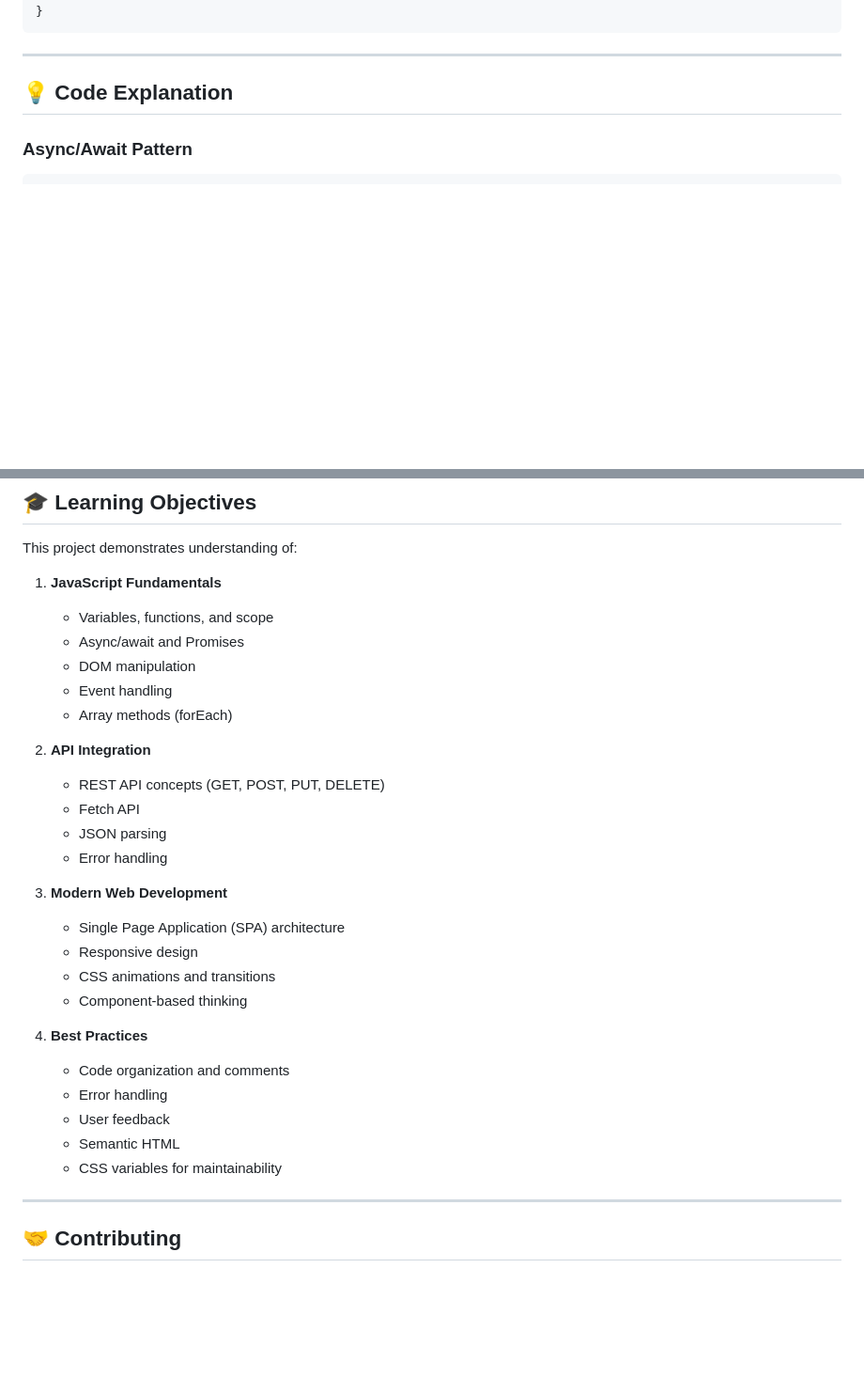
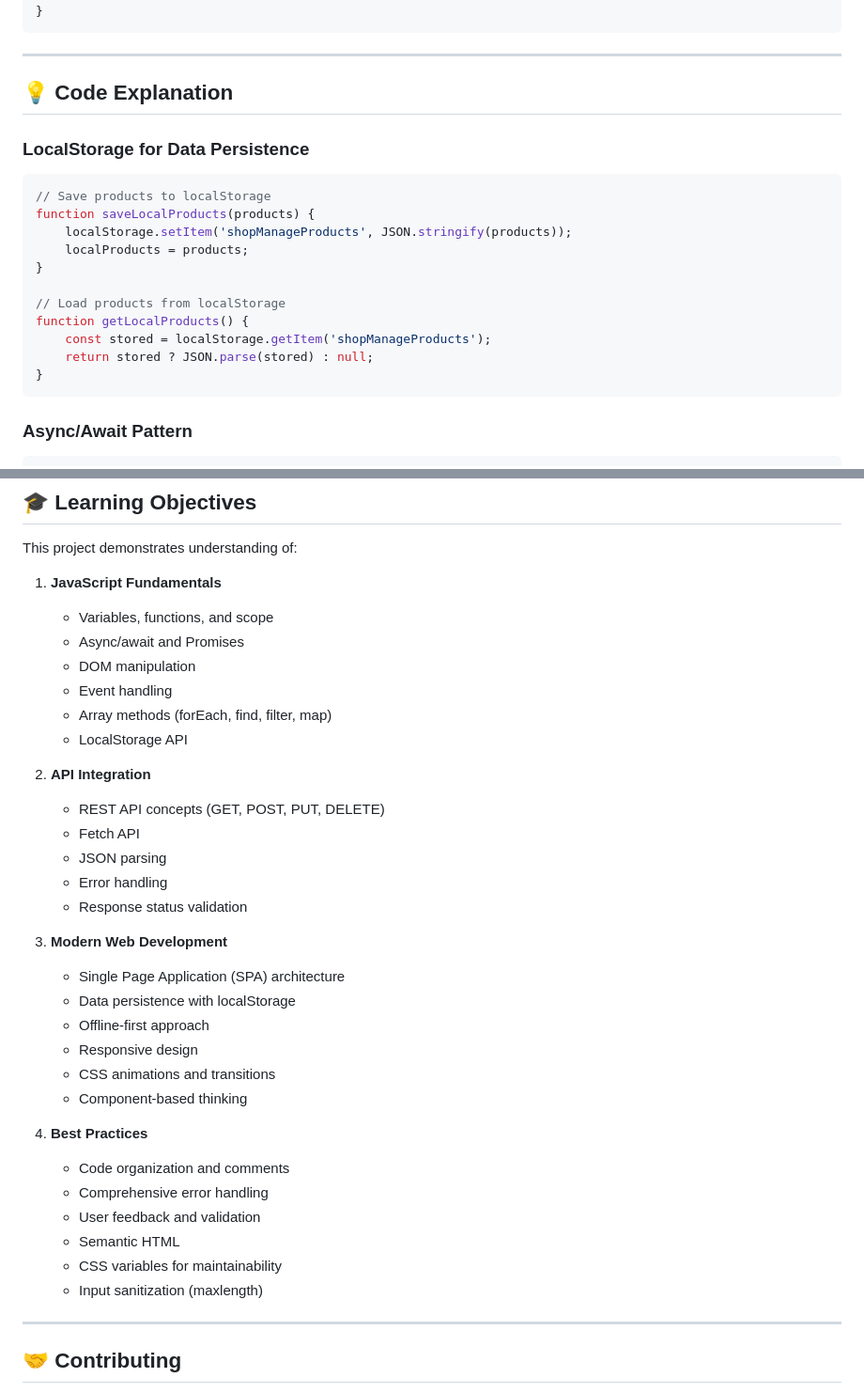
Before and after one commit to maalikhassan/ShopManage, a Markdown page: README.md, 2 parts joined by grey strips. Shown at 94% size. GitHub-like rendering; blank space fills up the shorter version.

````diff
--- a/README.md
+++ b/README.md
@@ -216,6 +234,21 @@ Base URL: `https://dummyjson.com`
 ---
 
 ## 💡 Code Explanation
+
+### LocalStorage for Data Persistence
+```javascript
+// Save products to localStorage
+function saveLocalProducts(products) {
+    localStorage.setItem('shopManageProducts', JSON.stringify(products));
+    localProducts = products;
+}
+
+// Load products from localStorage
+function getLocalProducts() {
+    const stored = localStorage.getItem('shopManageProducts');
+    return stored ? JSON.parse(stored) : null;
+}
+```
 
 ### Async/Await Pattern
 ```javascript
@@ -279,26 +312,31 @@ This project demonstrates understanding of:
    - Async/await and Promises
    - DOM manipulation
    - Event handling
-   - Array methods (forEach)
+   - Array methods (forEach, find, filter, map)
+   - LocalStorage API
 
 2. **API Integration**
    - REST API concepts (GET, POST, PUT, DELETE)
    - Fetch API
    - JSON parsing
    - Error handling
+   - Response status validation
 
 3. **Modern Web Development**
    - Single Page Application (SPA) architecture
+   - Data persistence with localStorage
+   - Offline-first approach
    - Responsive design
    - CSS animations and transitions
    - Component-based thinking
 
 4. **Best Practices**
    - Code organization and comments
-   - Error handling
-   - User feedback
+   - Comprehensive error handling
+   - User feedback and validation
    - Semantic HTML
    - CSS variables for maintainability
+   - Input sanitization (maxlength)
 
 ---
 
````
Also changed, not shown: other parts of README.md (+25 -7 lines).
